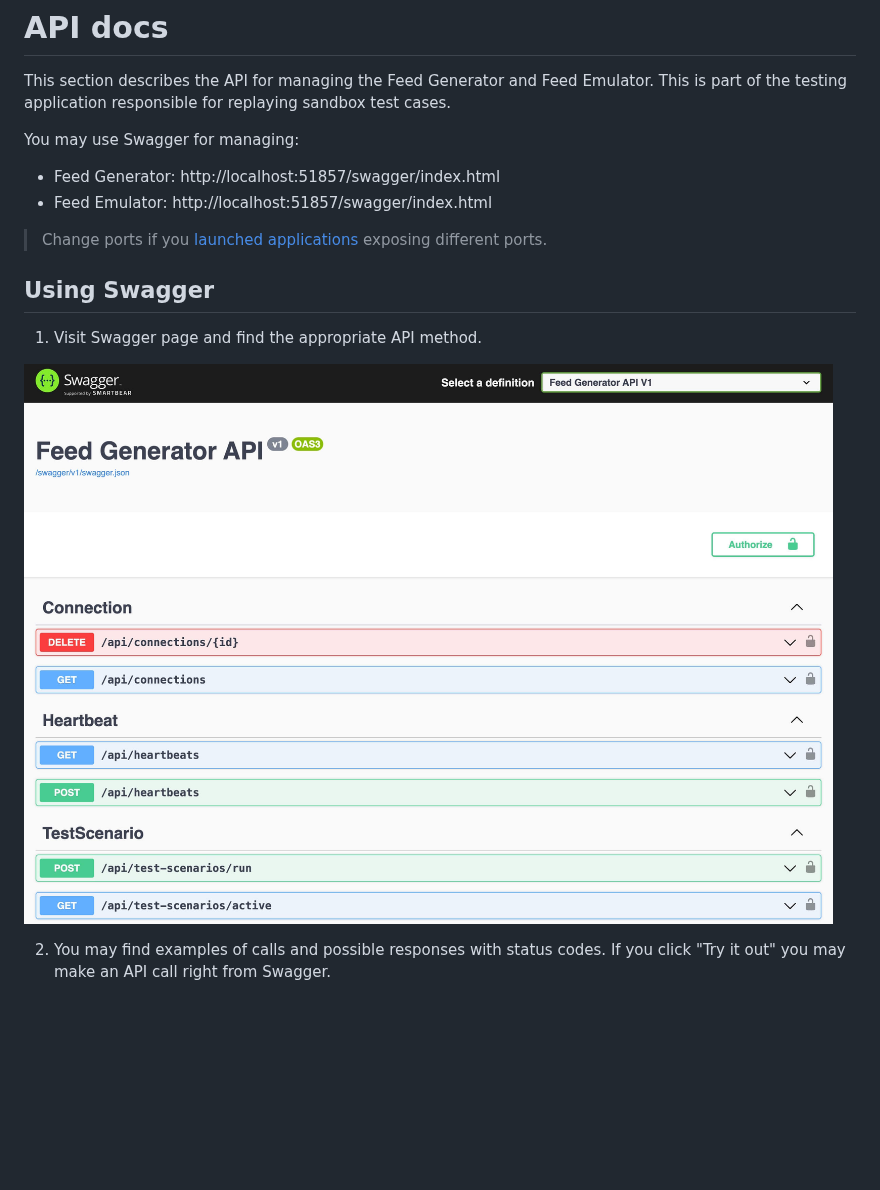
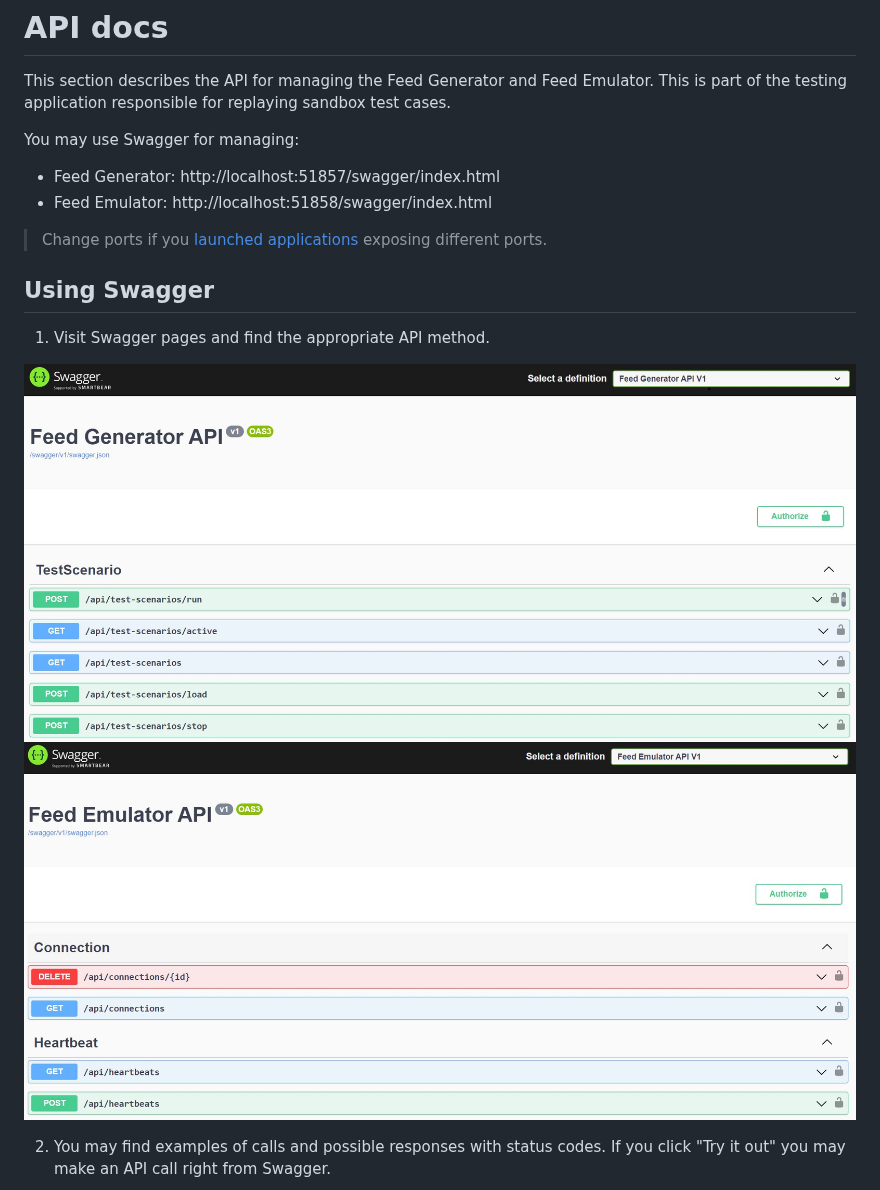
Before and after one commit to BETER-CO/beter-feed-testing-sandbox, a Markdown page: doc/API.md, the part around the change. Drawn GitHub-style; pictures changed too: doc/img/swagger-main-page-emulator.jpg (added), doc/img/swagger-main-page-generator.jpg (added), doc/img/swagger-main-page.jpg (deleted); blank space fills up the shorter version.

```diff
--- a/doc/API.md
+++ b/doc/API.md
@@ -5,15 +5,16 @@ This is part of the testing application responsible for replaying sandbox test c
 
 You may use Swagger for managing:
 * Feed Generator: http://localhost:51857/swagger/index.html
-* Feed Emulator: http://localhost:51857/swagger/index.html
+* Feed Emulator: http://localhost:51858/swagger/index.html
 
 > Change ports if you [launched applications](RUNNING_APPS.md) exposing different ports.
 
 ## Using Swagger
 
-1. Visit Swagger page and find the appropriate API method.
+1. Visit Swagger pages and find the appropriate API method.
 
-![swagger-main-page.jpg](img/swagger-main-page.jpg)
+![swagger-main-page-generator.jpg](img/swagger-main-page-generator.jpg)
+![swagger-main-page-emulator.jpg](img/swagger-main-page-emulator.jpg)
 
 2. You may find examples of calls and possible responses with status codes. If you click "Try it out" you may
 make an API call right from Swagger.
```
Also changed, not shown: doc/RUNNING_APPS.md (+4 -5 lines).
